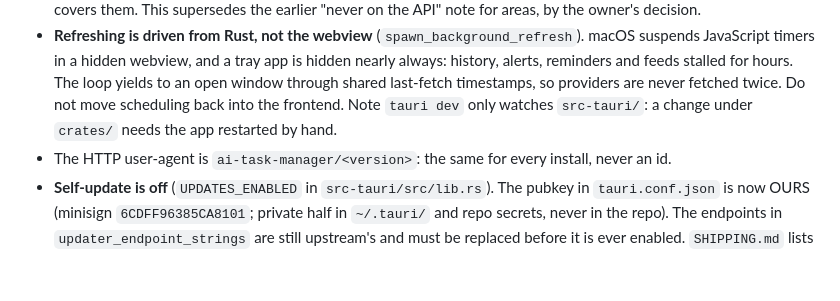
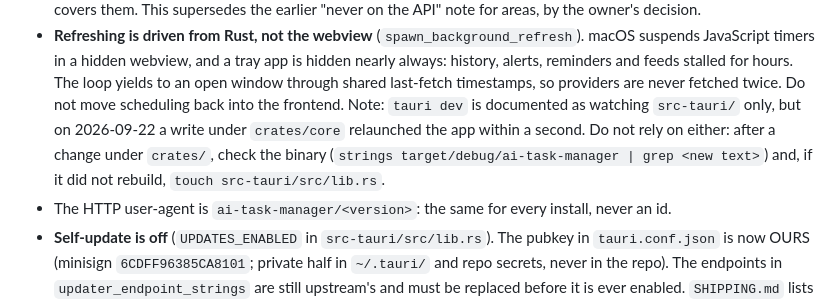
Before and after one commit to agilepeter/ai-task-manager, a Markdown page: CLAUDE.md, the part around the change. Drawn GitHub-style; blank space fills up the shorter version.

Commit message:
CLAUDE.md: tauri dev did relaunch on a crates/ change; say how to check rather than assert either way
Co-Authored-By: Claude Fable 5.1 <noreply@anthropic.com>

```diff
--- a/CLAUDE.md
+++ b/CLAUDE.md
@@ -52,8 +52,10 @@ file under `crates/core/src/providers/` and port it by hand.
   suspends JavaScript timers in a hidden webview, and a tray app is hidden nearly always:
   history, alerts, reminders and feeds stalled for hours. The loop yields to an open window
   through shared last-fetch timestamps, so providers are never fetched twice. Do not move
-  scheduling back into the frontend. Note `tauri dev` only watches `src-tauri/`: a change
-  under `crates/` needs the app restarted by hand.
+  scheduling back into the frontend. Note: `tauri dev` is documented as watching `src-tauri/` only, but on
+  2026-09-22 a write under `crates/core` relaunched the app within a second. Do not rely on
+  either: after a change under `crates/`, check the binary (`strings target/debug/ai-task-manager |
+  grep <new text>`) and, if it did not rebuild, `touch src-tauri/src/lib.rs`.
 - The HTTP user-agent is `ai-task-manager/<version>`: the same for every install, never an id.
 - **Self-update is off** (`UPDATES_ENABLED` in `src-tauri/src/lib.rs`). The pubkey in
   `tauri.conf.json` is now OURS (minisign `6CDFF96385CA8101`; private half in `~/.tauri/` and
```
